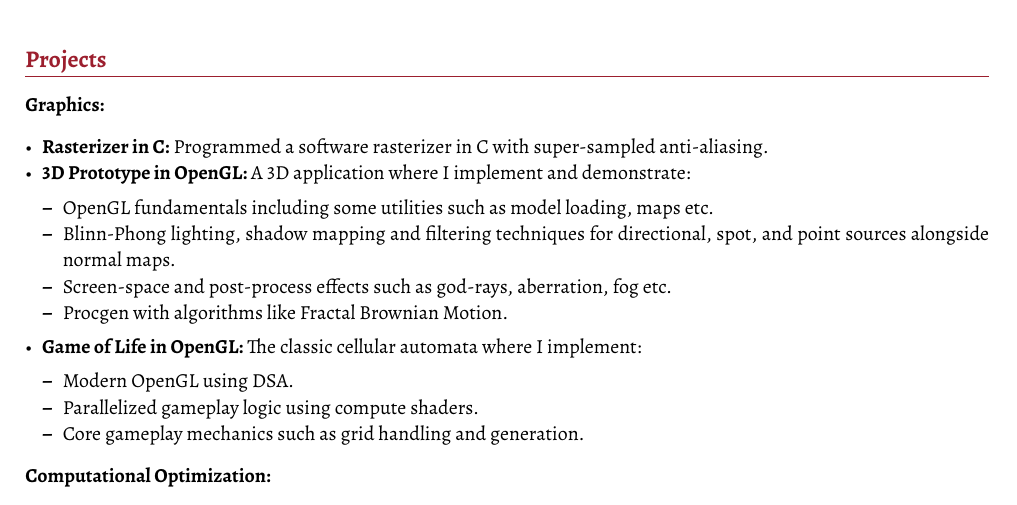
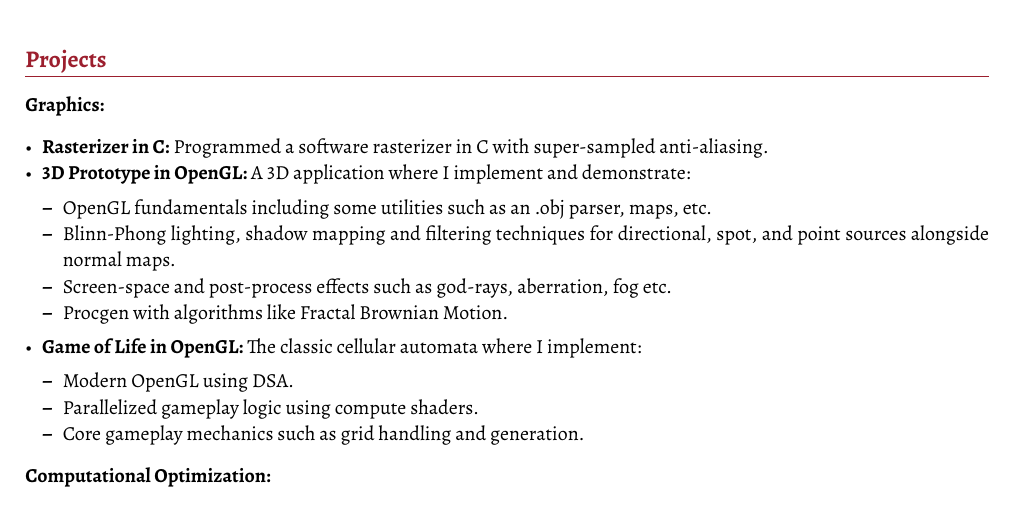
Before and after one commit to essentialblend/curriculum-vitae-2024, a LaTeX CV (cv_siddharthnair_2024.tex): part of page 2 of 2, cut so that both start at the same text. Compiled offline with XeLaTeX.

Commit message:
Project details update

```diff
--- a/cv_siddharthnair_2024.tex
+++ b/cv_siddharthnair_2024.tex
@@ -117,7 +117,7 @@ Key Modules: Music Production with Logic and Pro Tools, Live Production, Acousti
 \item \textbf{Rasterizer in C:} Programmed a software rasterizer in C with super-sampled anti-aliasing.
 \item \textbf{3D Prototype in OpenGL:} A 3D application where I implement and demonstrate:
 \begin{itemize}[leftmargin=*, noitemsep]
-\item OpenGL fundamentals including some utilities such as model loading, maps  etc.
+\item OpenGL fundamentals including some utilities such as an .obj parser, maps, etc.
 \item Blinn-Phong lighting, shadow mapping and filtering techniques for directional, spot, and point sources alongside normal maps.
 \item Screen-space and post-process effects such as god-rays, aberration, fog etc.
 \item Procgen with algorithms like Fractal Brownian Motion.
```
Also changed, not shown: cv_siddharthnair_2024.pdf, 2 other files.
